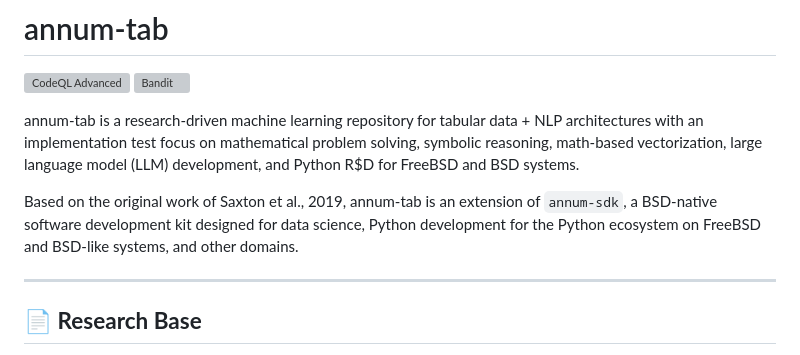
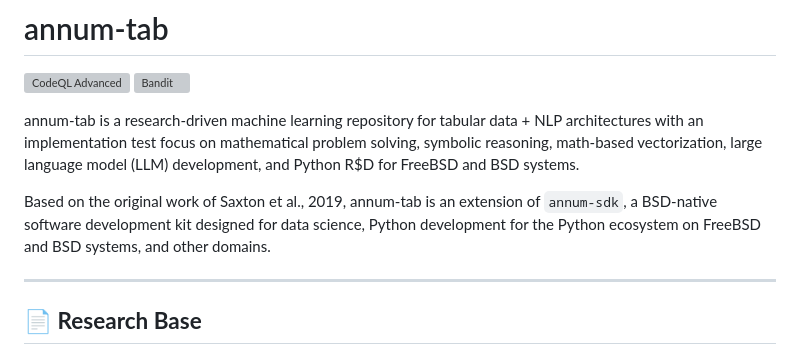
Before and after one commit to rcghpge/annum-tab, a Markdown page: README.md, the part around the change. Drawn GitHub-style; grey boxes are pictures that could not be loaded.

```diff
--- a/README.md
+++ b/README.md
@@ -5,7 +5,7 @@
 
 annum-tab is a research-driven machine learning repository for tabular data + NLP architectures with an implementation test focus on mathematical problem solving, symbolic reasoning, math-based vectorization, large language model (LLM) development, and Python R$D for FreeBSD and BSD systems.
 
-Based on the original work of Saxton et al., 2019, annum-tab is an extension of `annum-sdk`, a BSD-native software development kit designed for data science, Python development for the Python ecosystem on FreeBSD and BSD-like systems, and other domains.
+Based on the original work of Saxton et al., 2019, annum-tab is an extension of `annum-sdk`, a BSD-native software development kit designed for data science, Python development for the Python ecosystem on FreeBSD and BSD systems, and other domains.
 
 ---
 
```
